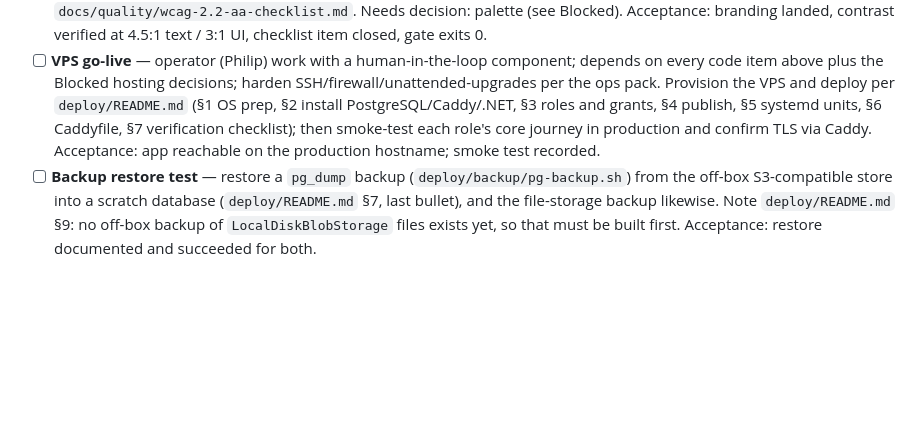
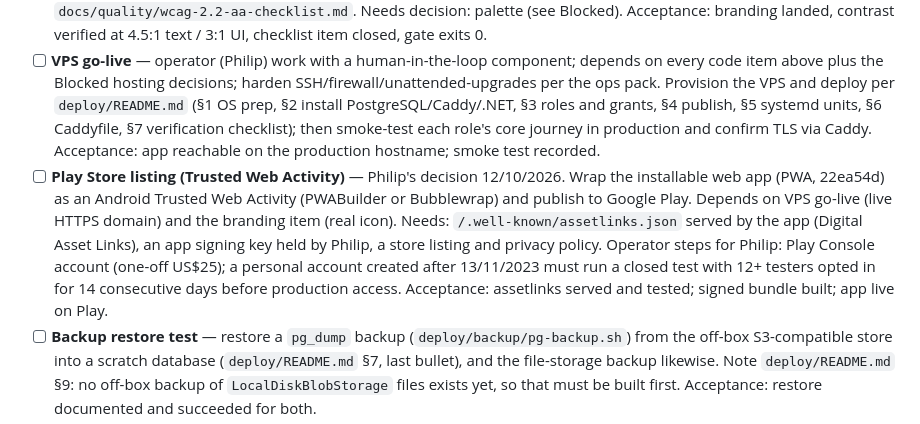
Before and after one commit to PhilipThomas6w/vlms, a Markdown page: STATE.md, the part around the change. Drawn GitHub-style; blank space fills up the shorter version.

Commit message:
Queue Play Store listing via Trusted Web Activity (Philip's decision 12/10/2026)

```diff
--- a/STATE.md
+++ b/STATE.md
@@ -57,6 +57,7 @@ _(none)_
 - [ ] **Delivery-gate evidence docs** — UAT report template, TC-001..TC-014 results table, DPIA draft (`raid.md` D-003) and privacy-notice draft for Philip's review, RTM completeness check (`docs/quality/traceability.md`). Acceptance: markdown sources exist so `/render-gate-package delivery` can run.
 - [ ] **Branding + WCAG colour contrast** — VLMS palette and icon replacing the template `src/Vlms.Web/wwwroot/app.css` and placeholder `wwwroot/icons/icon.svg`, then close the open "Colour contrast (1.4.3/1.4.11)" item in `docs/quality/wcag-2.2-aa-checklist.md`. Needs decision: palette (see Blocked). Acceptance: branding landed, contrast verified at 4.5:1 text / 3:1 UI, checklist item closed, gate exits 0.
 - [ ] **VPS go-live** — operator (Philip) work with a human-in-the-loop component; depends on every code item above plus the Blocked hosting decisions; harden SSH/firewall/unattended-upgrades per the ops pack. Provision the VPS and deploy per `deploy/README.md` (§1 OS prep, §2 install PostgreSQL/Caddy/.NET, §3 roles and grants, §4 publish, §5 systemd units, §6 Caddyfile, §7 verification checklist); then smoke-test each role's core journey in production and confirm TLS via Caddy. Acceptance: app reachable on the production hostname; smoke test recorded.
+- [ ] **Play Store listing (Trusted Web Activity)** — Philip's decision 12/10/2026. Wrap the installable web app (PWA, 22ea54d) as an Android Trusted Web Activity (PWABuilder or Bubblewrap) and publish to Google Play. Depends on VPS go-live (live HTTPS domain) and the branding item (real icon). Needs: `/.well-known/assetlinks.json` served by the app (Digital Asset Links), an app signing key held by Philip, a store listing and privacy policy. Operator steps for Philip: Play Console account (one-off US$25); a personal account created after 13/11/2023 must run a closed test with 12+ testers opted in for 14 consecutive days before production access. Acceptance: assetlinks served and tested; signed bundle built; app live on Play.
 - [ ] **Backup restore test** — restore a `pg_dump` backup (`deploy/backup/pg-backup.sh`) from the off-box S3-compatible store into a scratch database (`deploy/README.md` §7, last bullet), and the file-storage backup likewise. Note `deploy/README.md` §9: no off-box backup of `LocalDiskBlobStorage` files exists yet, so that must be built first. Acceptance: restore documented and succeeded for both.
 - [ ] **Render the delivery gate package** — `gates/delivery/` is empty (only `gates/design/` has 13 `.docx`). Run `/render-gate-package delivery` from `docs/` markdown, never hand-authored. Per the gate taxonomy, `docs/` has no source for the delivery-only UAT report (`VLMS-UAT`) or operations pack (runbook, monitoring, DR/BCP, release, config); `docs/delivery-plan.md`'s exit criteria also need the DPIA (`raid.md` D-003), TC results and a complete RTM. Author those markdown sources first, or render with `[TBC – owner]` gaps. Acceptance: package rendered from `docs/` markdown; `build/verify.ps1` exits 0.
 
```
